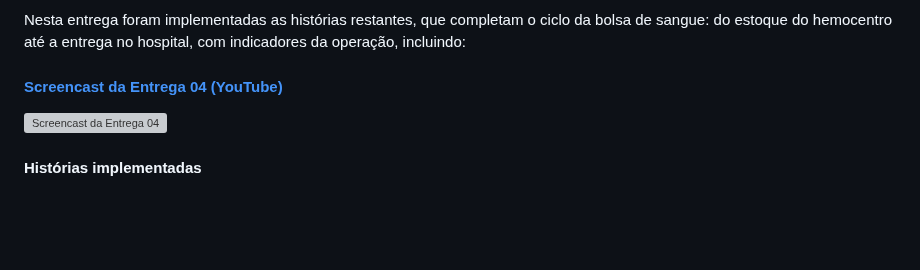
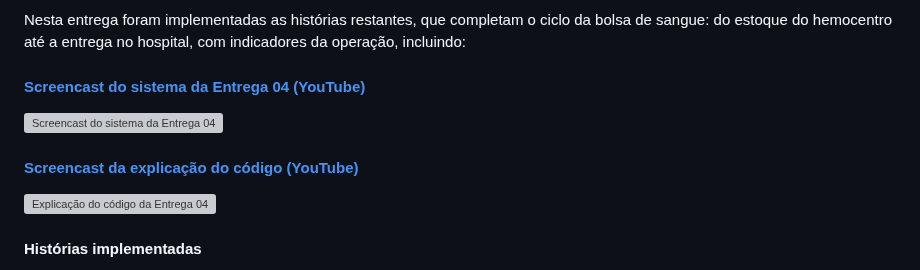
Before and after one commit to miglitopictures/hemotrack, a Markdown page: README.md, the part around the change. Drawn GitHub-style; blank space fills up the shorter version; grey boxes are pictures that could not be loaded.

Commit message:
docs: adivionando video explicando codigo

```diff
--- a/README.md
+++ b/README.md
@@ -63,8 +63,11 @@ Histórias completas: [docs/historias.md](https://github.com/miglitopictures/hem
 
 Nesta entrega foram implementadas as histórias restantes, que completam o ciclo da bolsa de sangue: do estoque do hemocentro até a entrega no hospital, com indicadores da operação, incluindo:
 
-#### [Screencast da Entrega 04 (YouTube)](https://www.youtube.com/watch?v=TF_ChrQ34rE)
-[![Screencast da Entrega 04](https://img.youtube.com/vi/TF_ChrQ34rE/maxresdefault.jpg)](https://www.youtube.com/watch?v=TF_ChrQ34rE)
+#### [Screencast do sistema da Entrega 04 (YouTube)](https://www.youtube.com/watch?v=TF_ChrQ34rE)
+[![Screencast do sistema da Entrega 04](https://img.youtube.com/vi/TF_ChrQ34rE/maxresdefault.jpg)](https://www.youtube.com/watch?v=TF_ChrQ34rE)
+
+#### [Screencast da explicação do código (YouTube)](https://www.youtube.com/watch?v=ZjZrRQ9FFD0)
+[![Explicação do código da Entrega 04](https://img.youtube.com/vi/ZjZrRQ9FFD0/maxresdefault.jpg)](https://www.youtube.com/watch?v=ZjZrRQ9FFD0)
 
 #### Histórias implementadas
 
```
